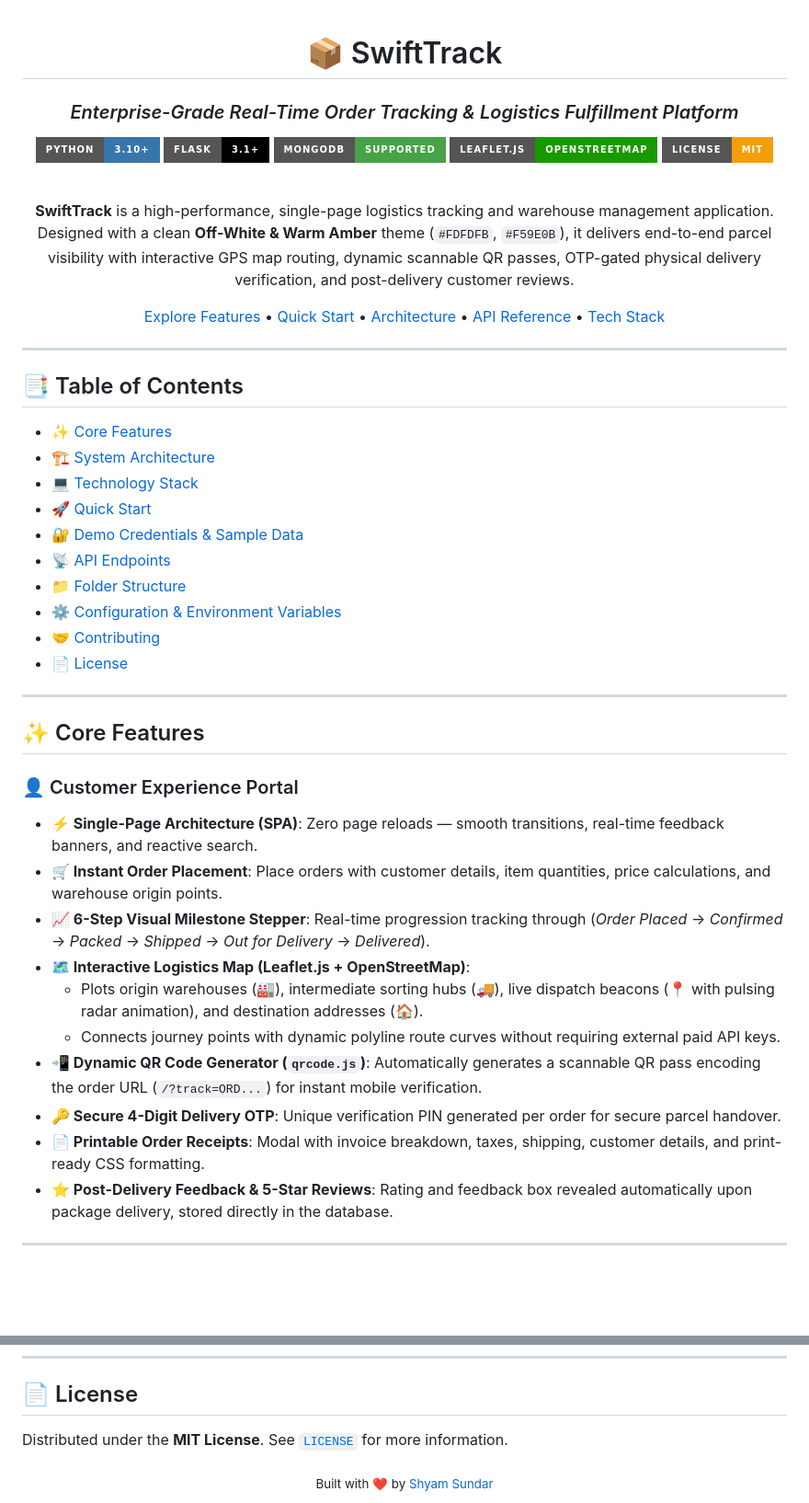
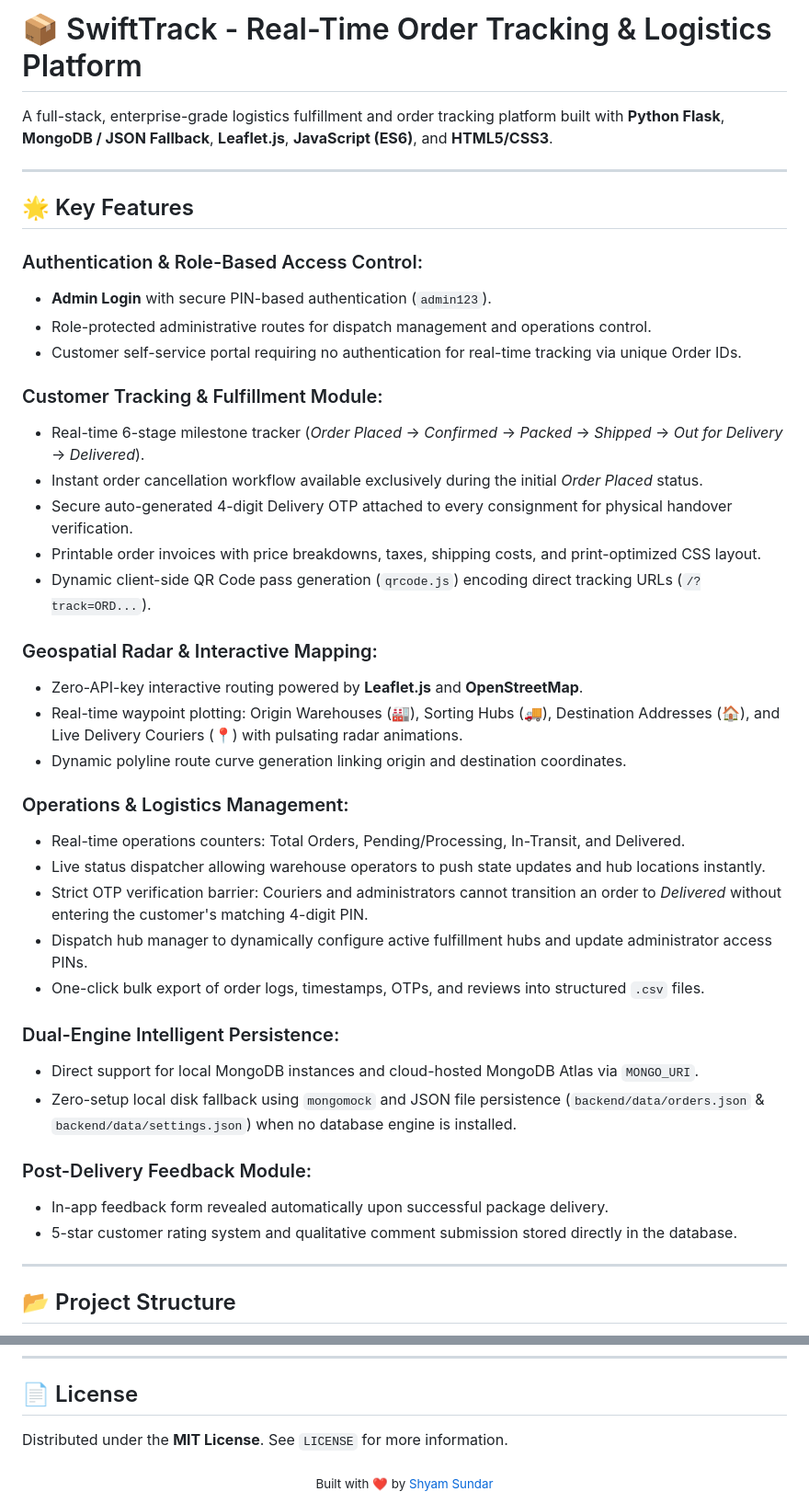
Before and after one commit to shyamsundarmd19-hub/order-tracking-, a Markdown page: README.md, 2 parts joined by grey strips. Shown at 92% size. Drawn GitHub-style; badges without logos; blank space fills up the shorter version.

Commit message:
docs: format README structure matching attendance management specification

```diff
--- a/README.md
+++ b/README.md
@@ -1,51 +1,44 @@
-<div align="center">
+# 📦 SwiftTrack - Real-Time Order Tracking & Logistics Platform
 
-# 📦 SwiftTrack
-### *Enterprise-Grade Real-Time Order Tracking & Logistics Fulfillment Platform*
-
-[![Python](https://img.shields.io/badge/Python-3.10%2B-3776AB?style=for-the-badge&logo=python&logoColor=white)](https://www.python.org/)
-[![Flask](https://img.shields.io/badge/Flask-3.1%2B-000000?style=for-the-badge&logo=flask&logoColor=white)](https://flask.palletsprojects.com/)
-[![MongoDB](https://img.shields.io/badge/MongoDB-Supported-47A248?style=for-the-badge&logo=mongodb&logoColor=white)](https://www.mongodb.com/)
-[![Leaflet.js](https://img.shields.io/badge/Leaflet.js-OpenStreetMap-199900?style=for-the-badge&logo=leaflet&logoColor=white)](https://leafletjs.com/)
-[![License: MIT](https://img.shields.io/badge/License-MIT-F59E0B?style=for-the-badge)](LICENSE)
-
-<br/>
-
-**SwiftTrack** is a high-performance, single-page logistics tracking and warehouse management application. Designed with a clean **Off-White & Warm Amber** theme (`#FDFDFB`, `#F59E0B`), it delivers end-to-end parcel visibility with interactive GPS map routing, dynamic scannable QR passes, OTP-gated physical delivery verification, and post-delivery customer reviews.
-
-[Explore Features](#-core-features) • [Quick Start](#-quick-start) • [Architecture](#-system-architecture) • [API Reference](#-api-endpoints) • [Tech Stack](#-technology-stack)
-
-</div>
+A full-stack, enterprise-grade logistics fulfillment and order tracking platform built with **Python Flask**, **MongoDB / JSON Fallback**, **Leaflet.js**, **JavaScript (ES6)**, and **HTML5/CSS3**.
 
 ---
 
-## 📑 Table of Contents
-- [✨ Core Features](#-core-features)
-- [🏗️ System Architecture](#️-system-architecture)
-- [💻 Technology Stack](#-technology-stack)
-- [🚀 Quick Start](#-quick-start)
-- [🔐 Demo Credentials & Sample Data](#-demo-credentials--sample-data)
-- [📡 API Endpoints](#-api-endpoints)
-- [📁 Folder Structure](#-folder-structure)
-- [⚙️ Configuration & Environment Variables](#️-configuration--environment-variables)
-- [🤝 Contributing](#-contributing)
-- [📄 License](#-license)
+## 🌟 Key Features
+
+### Authentication & Role-Based Access Control:
+- **Admin Login** with secure PIN-based authentication (`admin123`).
+- Role-protected administrative routes for dispatch management and operations control.
+- Customer self-service portal requiring no authentication for real-time tracking via unique Order IDs.
+
+### Customer Tracking & Fulfillment Module:
+- Real-time 6-stage milestone tracker (*Order Placed* → *Confirmed* → *Packed* → *Shipped* → *Out for Delivery* → *Delivered*).
+- Instant order cancellation workflow available exclusively during the initial *Order Placed* status.
+- Secure auto-generated 4-digit Delivery OTP attached to every consignment for physical handover verification.
+- Printable order invoices with price breakdowns, taxes, shipping costs, and print-optimized CSS layout.
+- Dynamic client-side QR Code pass generation (`qrcode.js`) encoding direct tracking URLs (`/?track=ORD...`).
+
+### Geospatial Radar & Interactive Mapping:
+- Zero-API-key interactive routing powered by **Leaflet.js** and **OpenStreetMap**.
+- Real-time waypoint plotting: Origin Warehouses (🏭), Sorting Hubs (🚚), Destination Addresses (🏠), and Live Delivery Couriers (📍) with pulsating radar animations.
+- Dynamic polyline route curve generation linking origin and destination coordinates.
+
+### Operations & Logistics Management:
+- Real-time operations counters: Total Orders, Pending/Processing, In-Transit, and Delivered.
+- Live status dispatcher allowing warehouse operators to push state updates and hub locations instantly.
+- Strict OTP verification barrier: Couriers and administrators cannot transition an order to *Delivered* without entering the customer's matching 4-digit PIN.
+- Dispatch hub manager to dynamically configure active fulfillment hubs and update administrator access PINs.
+- One-click bulk export of order logs, timestamps, OTPs, and reviews into structured `.csv` files.
+
+### Dual-Engine Intelligent Persistence:
+- Direct support for local MongoDB instances and cloud-hosted MongoDB Atlas via `MONGO_URI`.
+- Zero-setup local disk fallback using `mongomock` and JSON file persistence (`backend/data/orders.json` & `backend/data/settings.json`) when no database engine is installed.
+
+### Post-Delivery Feedback Module:
+- In-app feedback form revealed automatically upon successful package delivery.
+- 5-star customer rating system and qualitative comment submission stored directly in the database.
 
 ---
 
-## ✨ Core Features
+## 📂 Project Structure
 
-### 👤 Customer Experience Portal
-- **⚡ Single-Page Architecture (SPA)**: Zero page reloads — smooth transitions, real-time feedback banners, and reactive search.
-- **🛒 Instant Order Placement**: Place orders with customer details, item quantities, price calculations, and warehouse origin points.
-- **📈 6-Step Visual Milestone Stepper**: Real-time progression tracking through (*Order Placed* → *Confirmed* → *Packed* → *Shipped* → *Out for Delivery* → *Delivered*).
-- **🗺️ Interactive Logistics Map (Leaflet.js + OpenStreetMap)**:
-  - Plots origin warehouses (🏭), intermediate sorting hubs (🚚), live dispatch beacons (📍 with pulsing radar animation), and destination addresses (🏠).
-  - Connects journey points with dynamic polyline route curves without requiring external paid API keys.
-- **📲 Dynamic QR Code Generator (`qrcode.js`)**: Automatically generates a scannable QR pass encoding the order URL (`/?track=ORD...`) for instant mobile verification.
-- **🔑 Secure 4-Digit Delivery OTP**: Unique verification PIN generated per order for secure parcel handover.
-- **📄 Printable Order Receipts**: Modal with invoice breakdown, taxes, shipping, customer details, and print-ready CSS formatting.
-- **⭐ Post-Delivery Feedback & 5-Star Reviews**: Rating and feedback box revealed automatically upon package delivery, stored directly in the database.
-
----
-
@@ -230,7 +139,7 @@ Contributions, issues, and feature requests are welcome!
 
 ## 📄 License
 
-Distributed under the **MIT License**. See [`LICENSE`](LICENSE) for more information.
+Distributed under the **MIT License**. See `LICENSE` for more information.
 
 <div align="center">
   <sub>Built with ❤️ by <a href="https://github.com/shyamsundarmd19-hub">Shyam Sundar</a></sub>
```
Also changed, not shown: other parts of README.md (+62 -146 lines).
